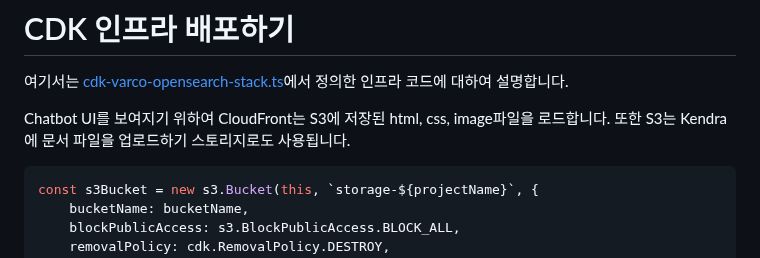
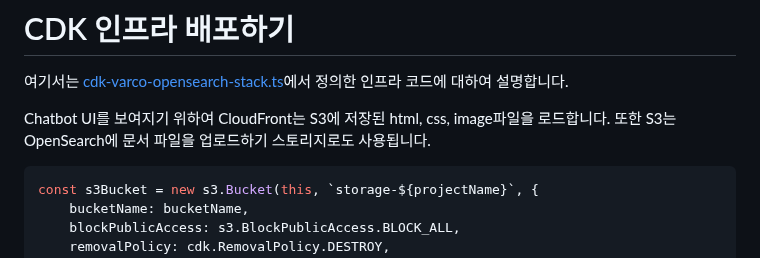
Before and after one commit to kyopark2014/korean-chatbot-using-varco-llm-and-opensearch, a Markdown page: cdk-varco-opensearch/README.md, the part around the change. Drawn GitHub-style.

````diff
--- a/cdk-varco-opensearch/README.md
+++ b/cdk-varco-opensearch/README.md
@@ -2,7 +2,7 @@
 
 여기서는 [cdk-varco-opensearch-stack.ts](./lib/cdk-varco-opensearch-stack.ts)에서 정의한 인프라 코드에 대하여 설명합니다.
 
-Chatbot UI를 보여지기 위하여 CloudFront는 S3에 저장된 html, css, image파일을 로드합니다. 또한 S3는 Kendra에 문서 파일을 업로드하기 스토리지로도 사용됩니다.
+Chatbot UI를 보여지기 위하여 CloudFront는 S3에 저장된 html, css, image파일을 로드합니다. 또한 S3는 OpenSearch에 문서 파일을 업로드하기 스토리지로도 사용됩니다.
 
 ```java
 const s3Bucket = new s3.Bucket(this, `storage-${projectName}`, {
````
